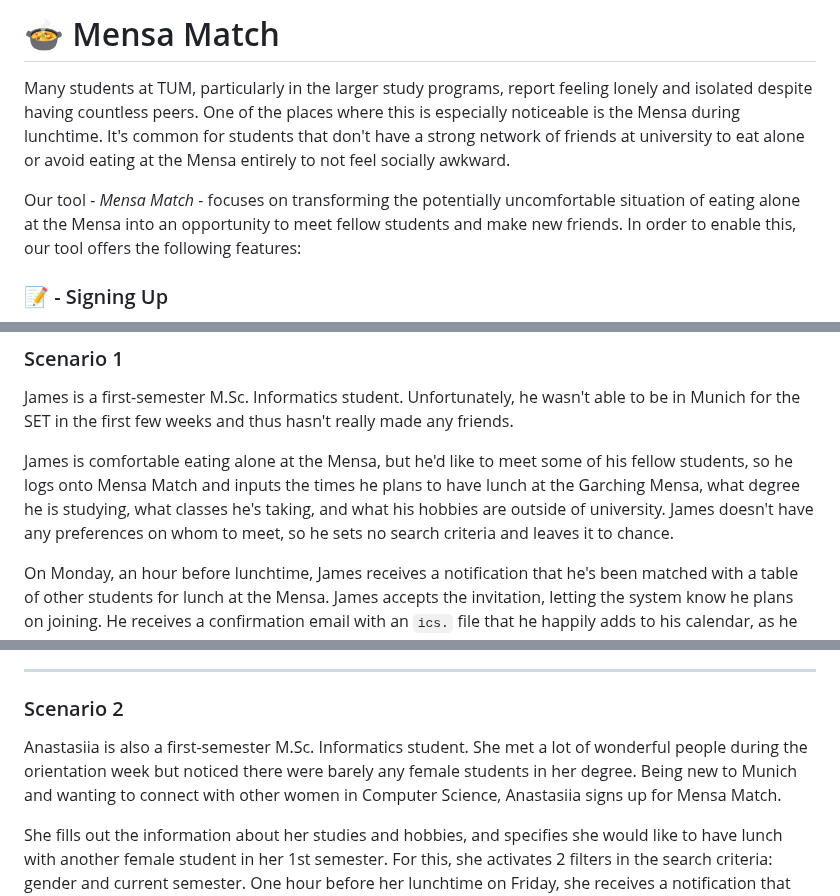
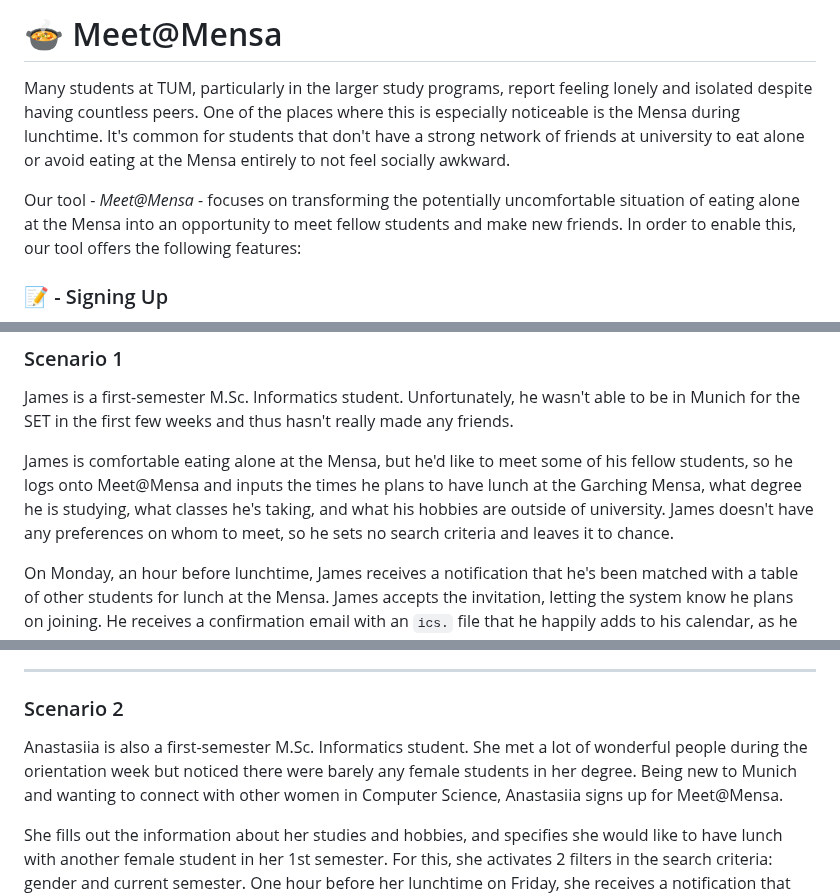
Before and after one commit to AET-DevOps25/team-devoops, a Markdown page: README.md, 3 parts joined by grey strips. Rendered like a GitHub page.

Commit message:
Replaced old Mensa-Match name with new Meet@Mensa

````diff
--- a/README.md
+++ b/README.md
@@ -1,8 +1,8 @@
-# 🍲 Mensa Match
+# 🍲 Meet@Mensa
 
 Many students at TUM, particularly in the larger study programs, report feeling lonely and isolated despite having countless peers. One of the places where this is especially noticeable is the Mensa during lunchtime. It's common for students that don't have a strong network of friends at university to eat alone or avoid eating at the Mensa entirely to not feel socially awkward.
 
-Our tool - *Mensa Match* - focuses on transforming the potentially uncomfortable situation of eating alone at the Mensa into an opportunity to meet fellow students and make new friends. In order to enable this, our tool offers the following features:
+Our tool - *Meet@Mensa* - focuses on transforming the potentially uncomfortable situation of eating alone at the Mensa into an opportunity to meet fellow students and make new friends. In order to enable this, our tool offers the following features:
 
 ### 📝 - Signing Up
 In order to match students, our tool needs to gather some basic information about them first. In order to do this, users can specify what times they plan to have lunch and at which Mensa, as well as some personal data, such as their name, age, language, gender, study program, current semester, courses they are taking, and hobbies they enjoy. All personal data fields are optional.
@@ -35,7 +35,7 @@ TODO: @Anastasiia
 ### Scenario 1
 James is a first-semester M.Sc. Informatics student. Unfortunately, he wasn't able to be in Munich for the SET in the first few weeks and thus hasn't really made any friends.
 
-James is comfortable eating alone at the Mensa, but he'd like to meet some of his fellow students, so he logs onto Mensa Match and inputs the times he plans to have lunch at the Garching Mensa, what degree he is studying, what classes he's taking, and what his hobbies are outside of university. James doesn't have any preferences on whom to meet, so he sets no search criteria and leaves it to chance.
+James is comfortable eating alone at the Mensa, but he'd like to meet some of his fellow students, so he logs onto Meet@Mensa and inputs the times he plans to have lunch at the Garching Mensa, what degree he is studying, what classes he's taking, and what his hobbies are outside of university. James doesn't have any preferences on whom to meet, so he sets no search criteria and leaves it to chance.
 
 On Monday, an hour before lunchtime, James receives a notification that he's been matched with a table of other students for lunch at the Mensa. James accepts the invitation, letting the system know he plans on joining. He receives a confirmation email with an ```ics.``` file that he happily adds to his calendar, as he loves technology and keeping everything documented.
 
@@ -45,7 +45,7 @@ After an hour of pleasant conversation, James has now met several new people and
 
 ---
 ### Scenario 2
-Anastasiia is also a first-semester M.Sc. Informatics student. She met a lot of wonderful people during the orientation week but noticed there were barely any female students in her degree. Being new to Munich and wanting to connect with other women in Computer Science, Anastasiia signs up for Mensa Match.
+Anastasiia is also a first-semester M.Sc. Informatics student. She met a lot of wonderful people during the orientation week but noticed there were barely any female students in her degree. Being new to Munich and wanting to connect with other women in Computer Science, Anastasiia signs up for Meet@Mensa.
 
 She fills out the information about her studies and hobbies, and specifies she would like to have lunch with another female student in her 1st semester. For this, she activates 2 filters in the search criteria: gender and current semester. One hour before her lunchtime on Friday, she receives a notification that she has been matched with another student. Anastasiia reviews her profile and notices they both have a lot of different hobbies they could tell each other about. For example, Anastasiia's match is passionate about horse riding, which Anastasiia herself always wanted to learn more about.
 
````
Also changed, not shown: other parts of README.md (+1 -1 lines).
